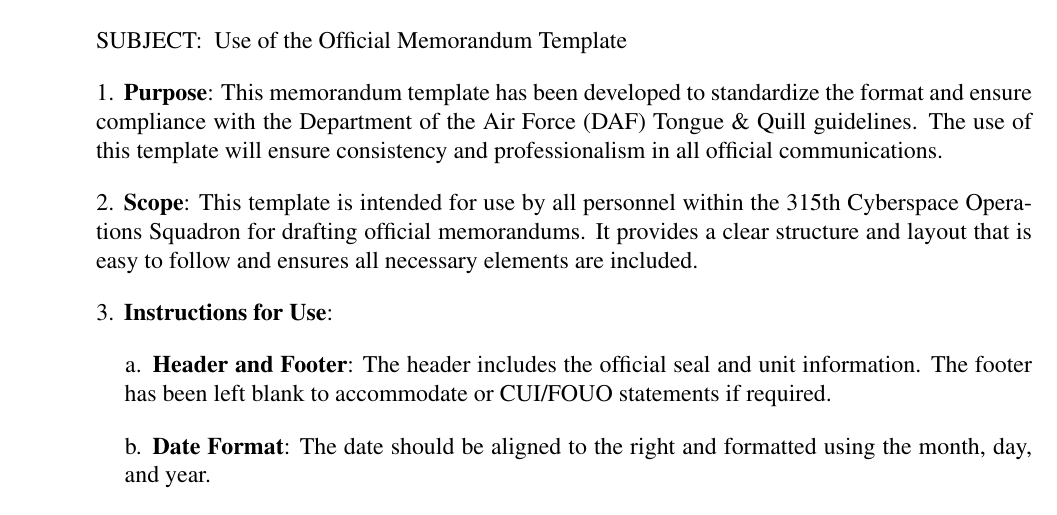
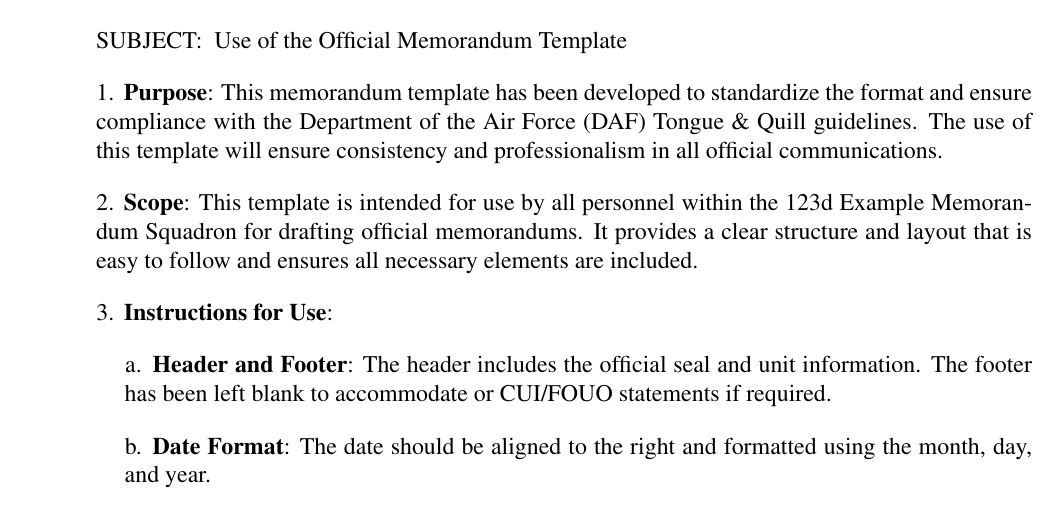
Before and after one commit to evelyn/TQ-Compliant-LaTeX, a LaTeX document (main.tex): part of the page, cut so that both start at the same text. Compiled offline with pdfLaTeX.

Commit message:
Updates from Overleaf

```diff
--- a/main.tex
+++ b/main.tex
@@ -100,7 +100,7 @@
 \begin{memolist}
     \item \textbf{Purpose}: This memorandum template has been developed to standardize the format and ensure compliance with the Department of the Air Force (DAF) Tongue \& Quill guidelines. The use of this template will ensure consistency and professionalism in all official communications.
 
-    \item \textbf{Scope}: This template is intended for use by all personnel within the 315th Cyberspace Operations Squadron for drafting official memorandums. It provides a clear structure and layout that is easy to follow and ensures all necessary elements are included.
+    \item \textbf{Scope}: This template is intended for use by all personnel within the 123d Example Memorandum Squadron for drafting official memorandums. It provides a clear structure and layout that is easy to follow and ensures all necessary elements are included.
 
     \item \textbf{Instructions for Use}:
         \begin{submemolist}
```
